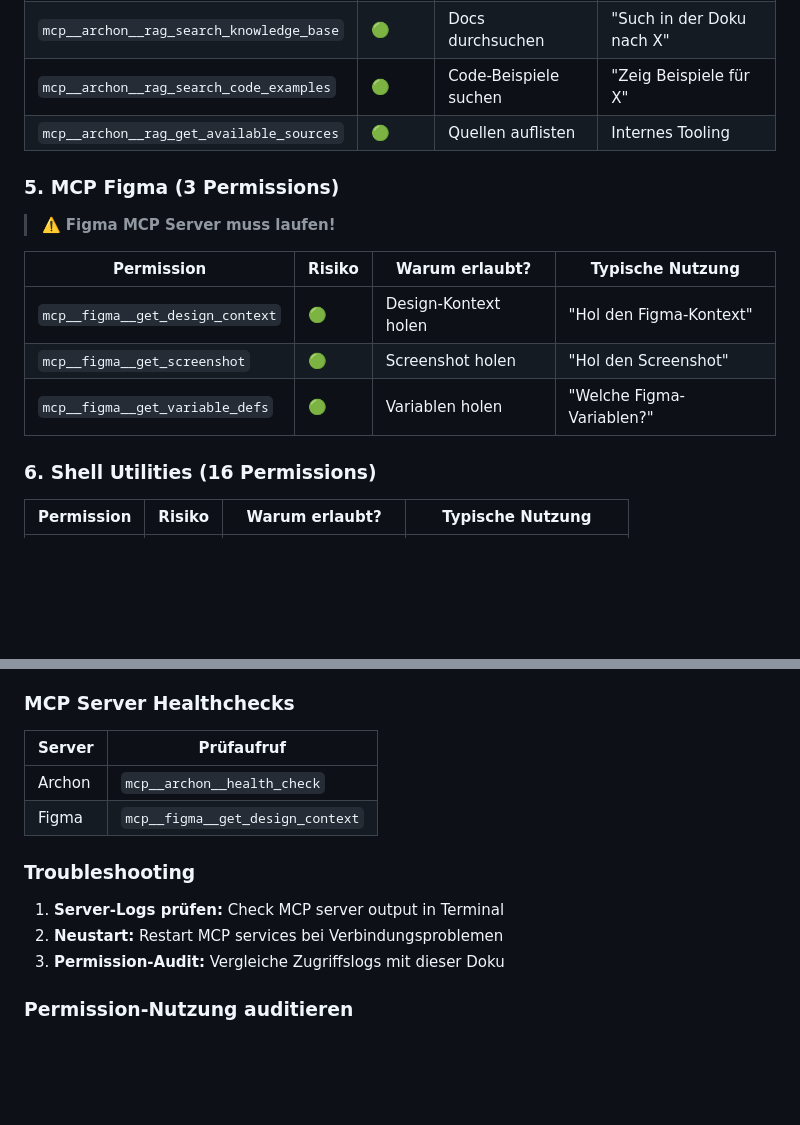
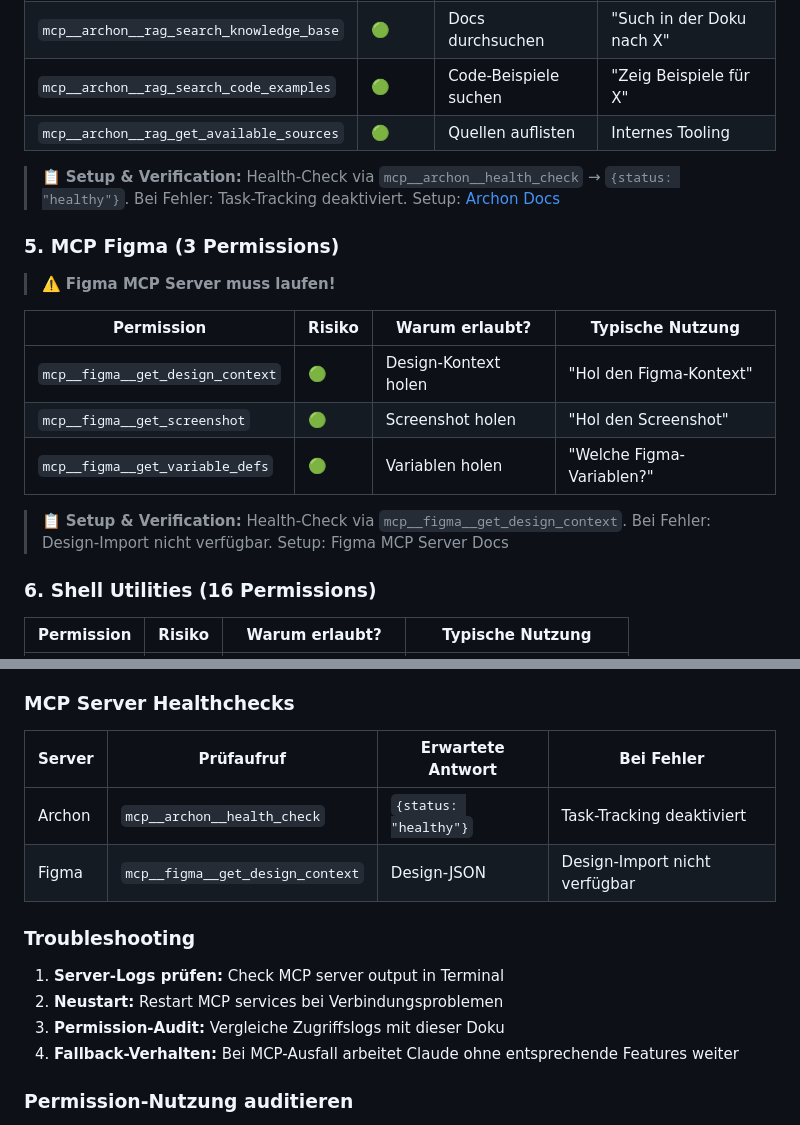
Before and after one commit to luvi-team/luvi-app, a Markdown page: .claude/settings.local.md, 2 parts joined by grey strips. Drawn GitHub-style; blank space fills up the shorter version.

Commit message:
docs(config): add MCP server setup & verification info
- Add health-check verification details for Archon and Figma MCP servers
- Expand healthcheck table with expected responses and error handling
- Add fallback behavior note for MCP outages

Co-Authored-By: Claude Opus 4.5 <noreply@anthropic.com>

```diff
--- a/.claude/settings.local.md
+++ b/.claude/settings.local.md
@@ -87,6 +87,8 @@
 | `mcp__archon__rag_search_code_examples` | 🟢 | Code-Beispiele suchen | "Zeig Beispiele für X" |
 | `mcp__archon__rag_get_available_sources` | 🟢 | Quellen auflisten | Internes Tooling |
 
+> 📋 **Setup & Verification:** Health-Check via `mcp__archon__health_check` → `{status: "healthy"}`. Bei Fehler: Task-Tracking deaktiviert. Setup: [Archon Docs](https://github.com/coleam00/archon)
+
 ### 5. MCP Figma (3 Permissions)
 
 > ⚠️ **Figma MCP Server muss laufen!**
@@ -96,6 +98,8 @@
 | `mcp__figma__get_design_context` | 🟢 | Design-Kontext holen | "Hol den Figma-Kontext" |
 | `mcp__figma__get_screenshot` | 🟢 | Screenshot holen | "Hol den Screenshot" |
 | `mcp__figma__get_variable_defs` | 🟢 | Variablen holen | "Welche Figma-Variablen?" |
+
+> 📋 **Setup & Verification:** Health-Check via `mcp__figma__get_design_context`. Bei Fehler: Design-Import nicht verfügbar. Setup: Figma MCP Server Docs
 
 ### 6. Shell Utilities (16 Permissions)
 
@@ -254,15 +258,16 @@
 
 ### MCP Server Healthchecks
 
-| Server | Prüfaufruf |
-|--------|------------|
-| Archon | `mcp__archon__health_check` |
-| Figma | `mcp__figma__get_design_context` |
+| Server | Prüfaufruf | Erwartete Antwort | Bei Fehler |
+|--------|------------|-------------------|------------|
+| Archon | `mcp__archon__health_check` | `{status: "healthy"}` | Task-Tracking deaktiviert |
+| Figma | `mcp__figma__get_design_context` | Design-JSON | Design-Import nicht verfügbar |
 
 ### Troubleshooting
 1. **Server-Logs prüfen:** Check MCP server output in Terminal
 2. **Neustart:** Restart MCP services bei Verbindungsproblemen
 3. **Permission-Audit:** Vergleiche Zugriffslogs mit dieser Doku
+4. **Fallback-Verhalten:** Bei MCP-Ausfall arbeitet Claude ohne entsprechende Features weiter
 
 ### Permission-Nutzung auditieren
 - Claude Code loggt alle Tool-Aufrufe
```
